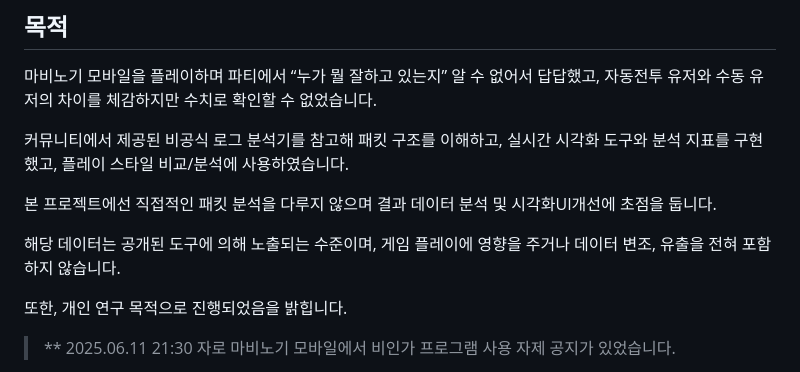
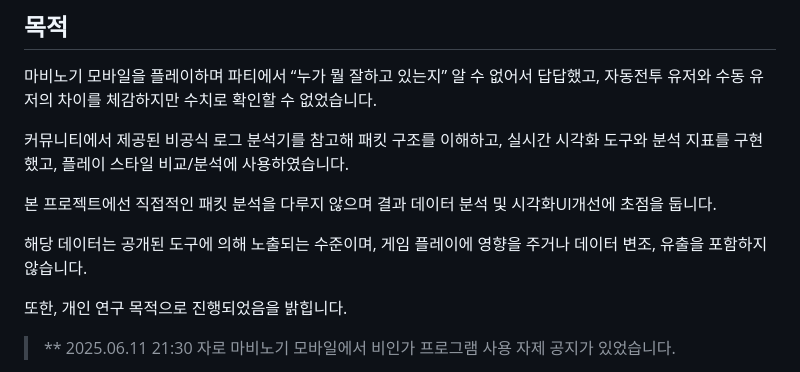
Before and after one commit to teto-ri/Mobi_Meter, a Markdown page: README.md, the part around the change. Rendered like a GitHub page.

```diff
--- a/README.md
+++ b/README.md
@@ -23,7 +23,7 @@ Decomplie_new_base는 위 분석기들을 참고하여 디컴파일 및 실행
 
 본 프로젝트에선 직접적인 패킷 분석을 다루지 않으며 결과 데이터 분석 및 시각화UI개선에 초점을 둡니다.
 
-해당 데이터는 공개된 도구에 의해 노출되는 수준이며, 게임 플레이에 영향을 주거나 데이터 변조, 유출을 전혀 포함하지 않습니다.
+해당 데이터는 공개된 도구에 의해 노출되는 수준이며, 게임 플레이에 영향을 주거나 데이터 변조, 유출을 포함하지 않습니다.
 
 또한, 개인 연구 목적으로 진행되었음을 밝힙니다.
 
```
